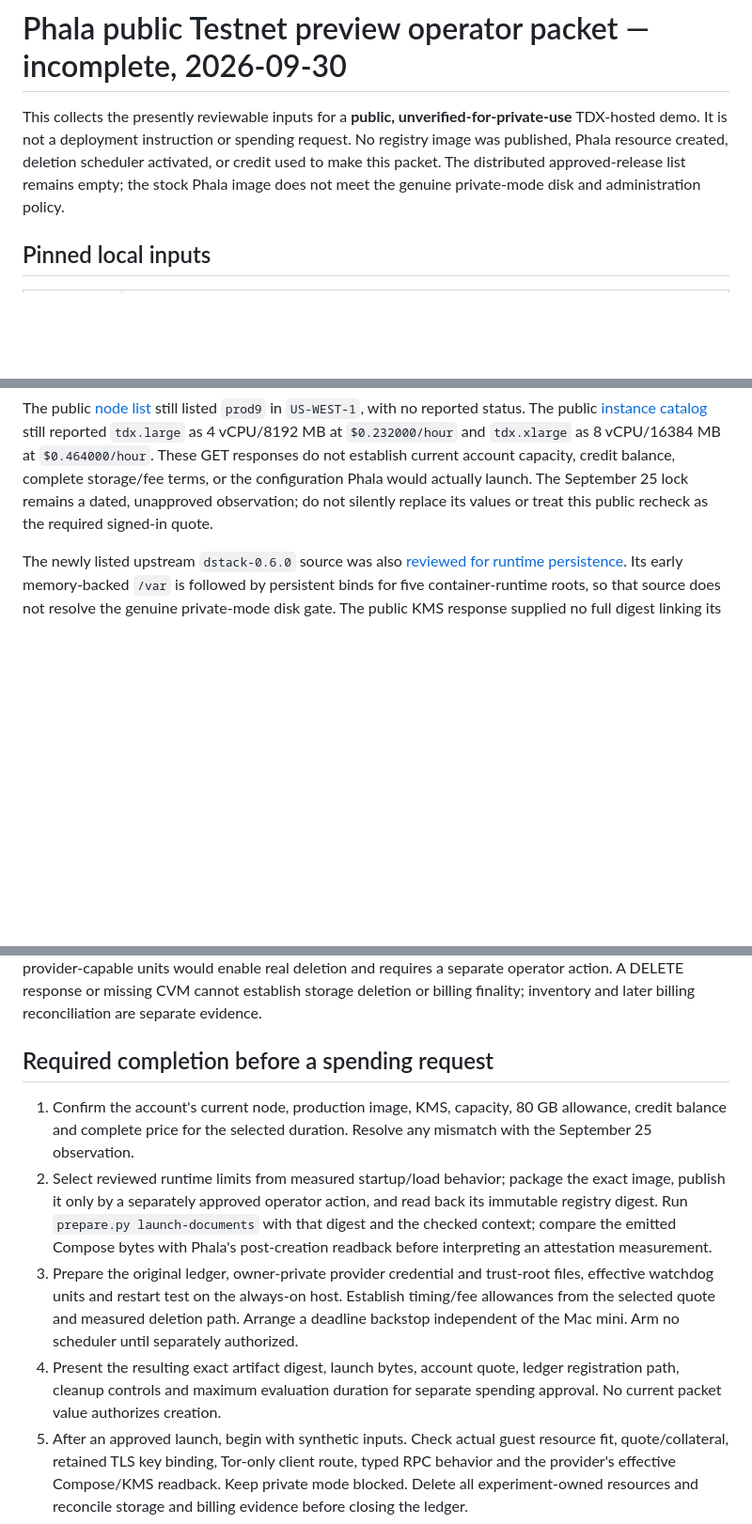
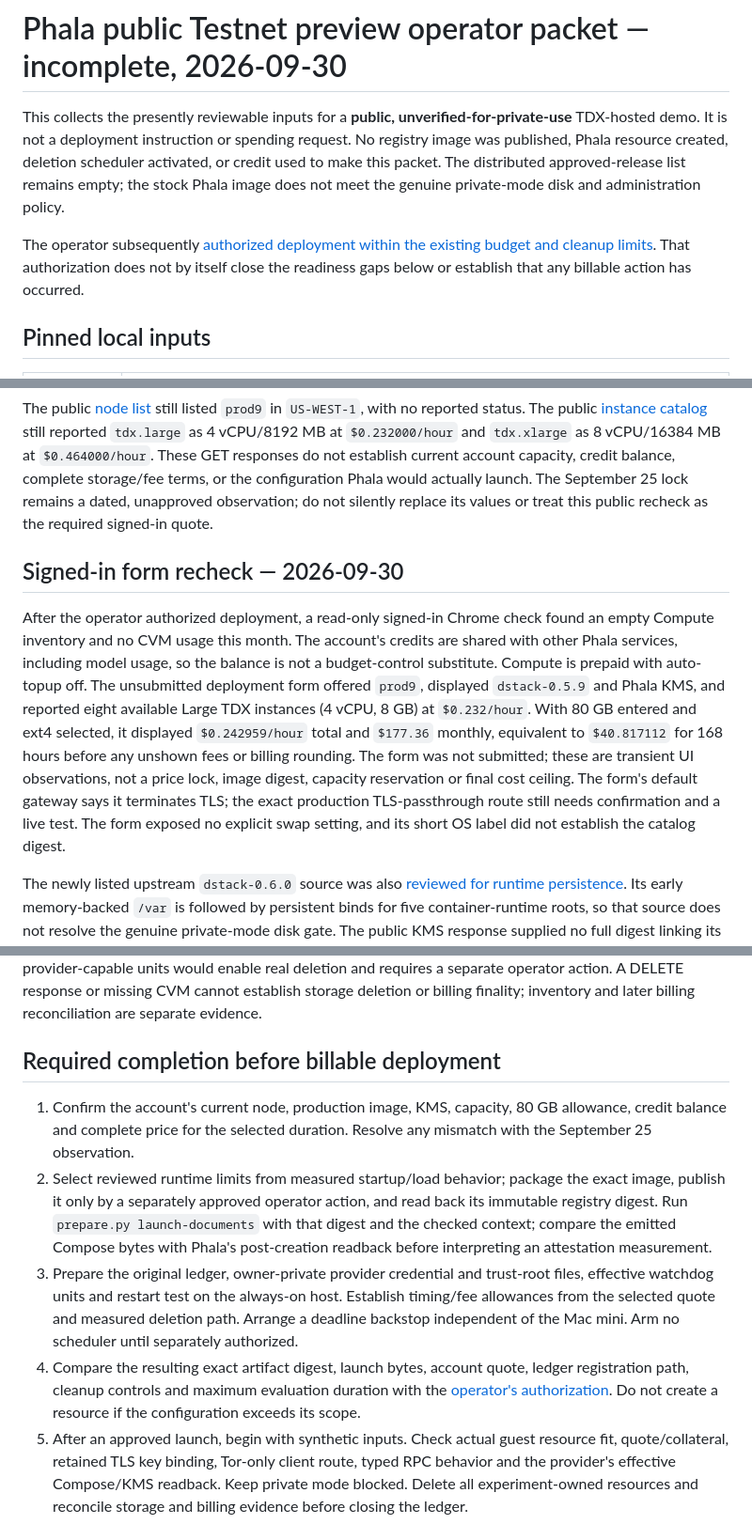
Before and after one commit to tamnys/ZECret-Service, a Markdown page: records/phala-preview-operator-packet.md, 3 parts joined by grey strips. Shown at 94% size. Rendered like a GitHub page; blank space fills up the shorter version.

Commit message:
Record Phala preview deployment authorization and current quote

```diff
--- a/records/phala-preview-operator-packet.md
+++ b/records/phala-preview-operator-packet.md
@@ -1,6 +1,11 @@
 # Phala public Testnet preview operator packet — incomplete, 2026-09-30
 
 This collects the presently reviewable inputs for a **public, unverified-for-private-use** TDX-hosted demo. It is not a deployment instruction or spending request. No registry image was published, Phala resource created, deletion scheduler activated, or credit used to make this packet. The distributed approved-release list remains empty; the stock Phala image does not meet the genuine private-mode disk and administration policy.
+
+The operator subsequently [authorized deployment within the existing budget
+and cleanup limits](phala-operator-authorization-2026-09-30.md). That
+authorization does not by itself close the readiness gaps below or establish
+that any billable action has occurred.
 
 ## Pinned local inputs
 
@@ -37,6 +42,23 @@ configuration Phala would actually launch. The September 25 lock remains a
 dated, unapproved observation; do not silently replace its values or treat this
 public recheck as the required signed-in quote.
 
+## Signed-in form recheck — 2026-09-30
+
+After the operator authorized deployment, a read-only signed-in Chrome check
+found an empty Compute inventory and no CVM usage this month. The account's
+credits are shared with other Phala services, including model usage, so the
+balance is not a budget-control substitute. Compute is prepaid with auto-topup
+off. The unsubmitted deployment form offered `prod9`, displayed
+`dstack-0.5.9` and Phala KMS, and reported eight available Large TDX instances
+(4 vCPU, 8 GB) at `$0.232/hour`. With 80 GB entered and ext4 selected, it
+displayed `$0.242959/hour` total and `$177.36` monthly, equivalent to
+`$40.817112` for 168 hours before any unshown fees or billing rounding. The
+form was not submitted; these are transient UI observations, not a price lock,
+image digest, capacity reservation or final cost ceiling. The form's default
+gateway says it terminates TLS; the exact production TLS-passthrough route
+still needs confirmation and a live test. The form exposed no explicit swap
+setting, and its short OS label did not establish the catalog digest.
+
 The newly listed upstream `dstack-0.6.0` source was also [reviewed for runtime
 persistence](phala-v060-runtime-source-review.md). Its early memory-backed
 `/var` is followed by persistent binds for five container-runtime roots, so
@@ -50,12 +72,12 @@ The provisional size is `tdx.large` (4 vCPU, 8 GB) with 80 GB storage. [Local AR
 
 The Mac mini's Colima VM is the selected candidate external Linux/systemd watchdog host. Its binary, clock, mount and uninstalled unit syntax passed the [host preflight](phala-watchdog-host-preflight.md). A later volatile rehearsal observed the synthetic mount gate start and one periodic timer firing on Colima's systemd 255; those units were removed afterward. Effective mount-loss and reboot recovery, provider credentials, timing allowances, and an independent deadline/manual backstop remain unproven. No deletion timer is armed. The lifecycle ledger must be initialized **once before any resource call**, preserving the original start and deadline; `zrpc lifecycle ledger record-attempt` commits intent before creation, and `record-cvm` stores each returned canonical CVM/app/instance identity and conservative rate immediately afterward. The [CLI usage in `ledger.rs`](../crates/cli/src/ledger.rs) is the command contract. On uncertain outcomes, inspect the retained ledger and authenticated inventory; never reinitialize it. `export-watchdog` only writes uninstalled units. Installing provider-capable units would enable real deletion and requires a separate operator action. A DELETE response or missing CVM cannot establish storage deletion or billing finality; inventory and later billing reconciliation are separate evidence.
 
-## Required completion before a spending request
+## Required completion before billable deployment
 
 1. Confirm the account's current node, production image, KMS, capacity, 80 GB allowance, credit balance and complete price for the selected duration. Resolve any mismatch with the September 25 observation.
 2. Select reviewed runtime limits from measured startup/load behavior; package the exact image, publish it only by a separately approved operator action, and read back its immutable registry digest. Run `prepare.py launch-documents` with that digest and the checked context; compare the emitted Compose bytes with Phala's post-creation readback before interpreting an attestation measurement.
 3. Prepare the original ledger, owner-private provider credential and trust-root files, effective watchdog units and restart test on the always-on host. Establish timing/fee allowances from the selected quote and measured deletion path. Arrange a deadline backstop independent of the Mac mini. Arm no scheduler until separately authorized.
-4. Present the resulting exact artifact digest, launch bytes, account quote, ledger registration path, cleanup controls and maximum evaluation duration for separate spending approval. No current packet value authorizes creation.
+4. Compare the resulting exact artifact digest, launch bytes, account quote, ledger registration path, cleanup controls and maximum evaluation duration with the [operator's authorization](phala-operator-authorization-2026-09-30.md). Do not create a resource if the configuration exceeds its scope.
 5. After an approved launch, begin with synthetic inputs. Check actual guest resource fit, quote/collateral, retained TLS key binding, Tor-only client route, typed RPC behavior and the provider's effective Compose/KMS readback. Keep private mode blocked. Delete all experiment-owned resources and reconcile storage and billing evidence before closing the ledger.
 
 The local, no-spend inspection command is `python3 -I deploy/phala/prepare.py status` **inside the managed container from the repository root**. It reports artifact eligibility only; it cannot create or approve a CVM. There is no ready deployment command in this packet.
```
Also changed, not shown: records/phala-operator-authorization-2026-09-30.md (added, +35 -0 lines).
